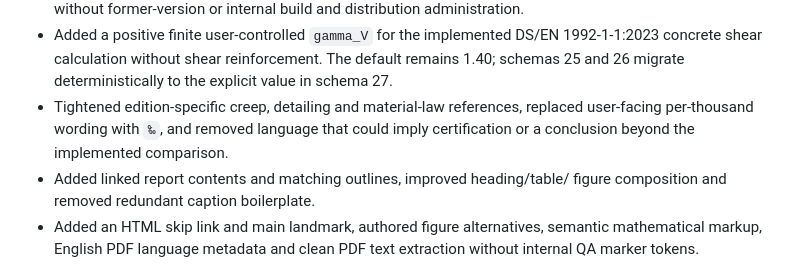
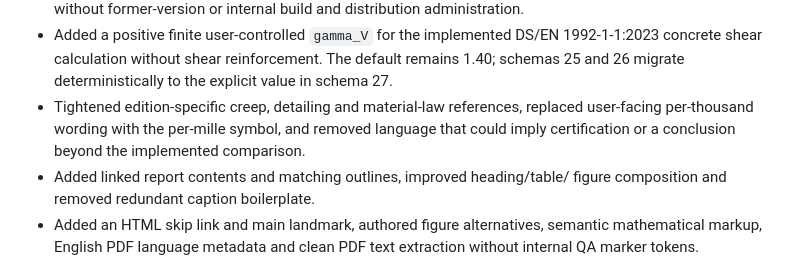
Before and after one commit to KasperLFabricius/Sector, a Markdown page: CHANGELOG.md, the part around the change. GitHub-like rendering.

Commit message:
G2 repair: keep changelog ASCII
Correct the v0.96 changelog metadata to comply with the repository-wide ASCII source policy while retaining actual per-mille symbols in user-facing manuals and reports.

```diff
--- a/CHANGELOG.md
+++ b/CHANGELOG.md
@@ -28,8 +28,9 @@ Sector's bounded internal calculation-tool identity.
   The default remains 1.40; schemas 25 and 26 migrate deterministically to the
   explicit value in schema 27.
 - Tightened edition-specific creep, detailing and material-law references,
-  replaced user-facing per-thousand wording with `‰`, and removed language that
-  could imply certification or a conclusion beyond the implemented comparison.
+  replaced user-facing per-thousand wording with the per-mille symbol, and
+  removed language that could imply certification or a conclusion beyond the
+  implemented comparison.
 - Added linked report contents and matching outlines, improved heading/table/
   figure composition and removed redundant caption boilerplate.
 - Added an HTML skip link and main landmark, authored figure alternatives,
```
